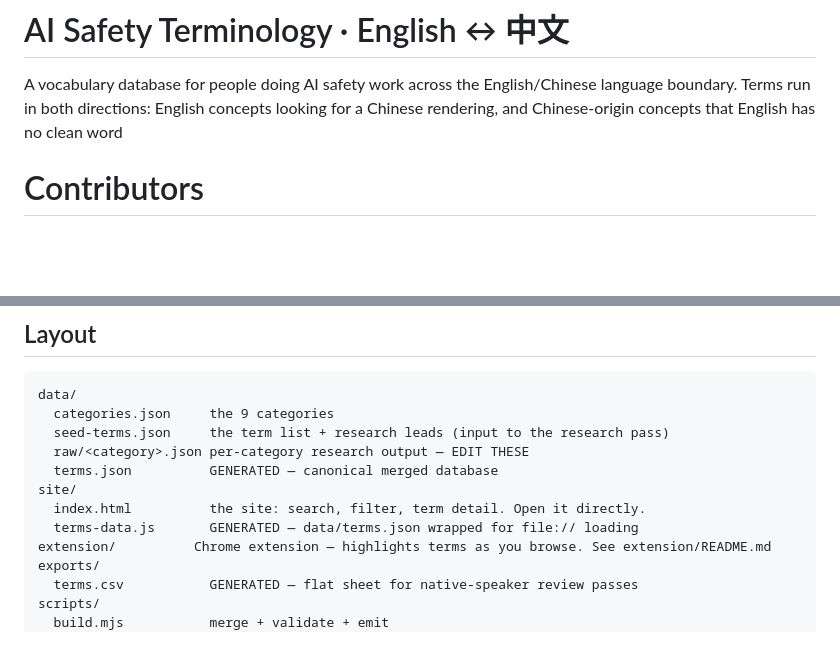
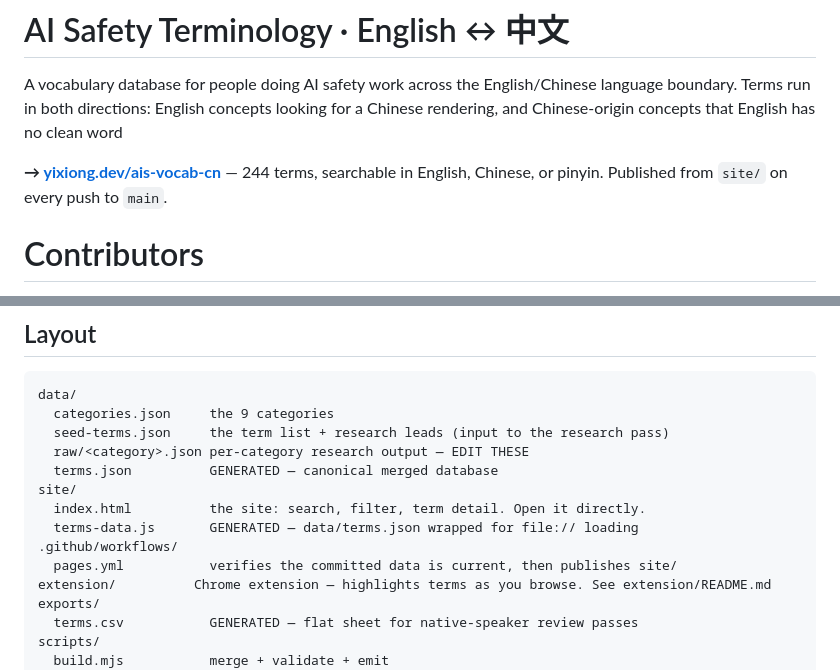
Before and after one commit to YixiongHao/chinese-ais-vocab, a Markdown page: README.md, 2 parts joined by grey strips. Rendered like a GitHub page; blank space fills up the shorter version.

Commit message:
Link the published site from the README

```diff
--- a/README.md
+++ b/README.md
@@ -3,6 +3,9 @@
 A vocabulary database for people doing AI safety work across the English/Chinese language
 boundary.  Terms run in both directions: English concepts looking for a Chinese rendering, and
 Chinese-origin concepts that English has no clean word
+
+**→ [yixiong.dev/ais-vocab-cn](https://yixiong.dev/ais-vocab-cn/)** — 244 terms, searchable in
+English, Chinese, or pinyin. Published from `site/` on every push to `main`.
 
 # Contributors
 
@@ -41,6 +44,8 @@ data/
 site/
   index.html          the site: search, filter, term detail. Open it directly.
   terms-data.js       GENERATED — data/terms.json wrapped for file:// loading
+.github/workflows/
+  pages.yml           verifies the committed data is current, then publishes site/
 extension/          Chrome extension — highlights terms as you browse. See extension/README.md
 exports/
   terms.csv           GENERATED — flat sheet for native-speaker review passes
```
